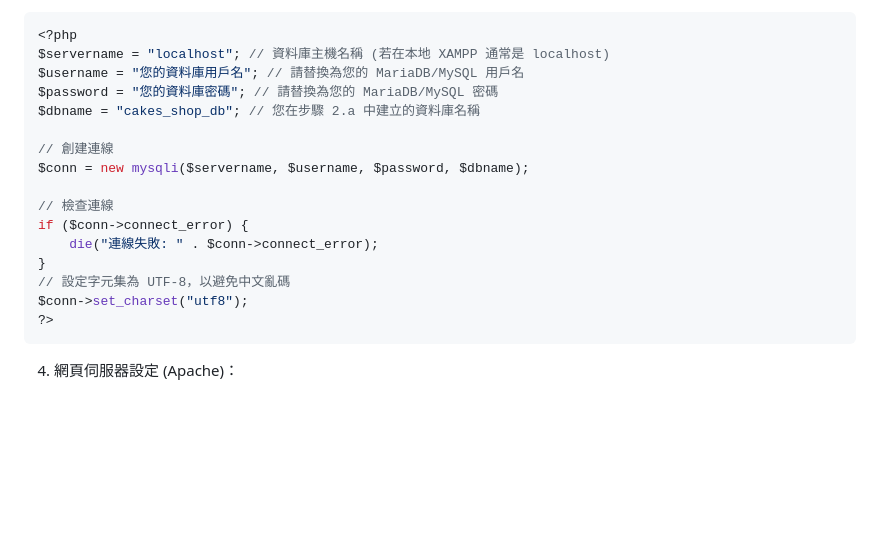
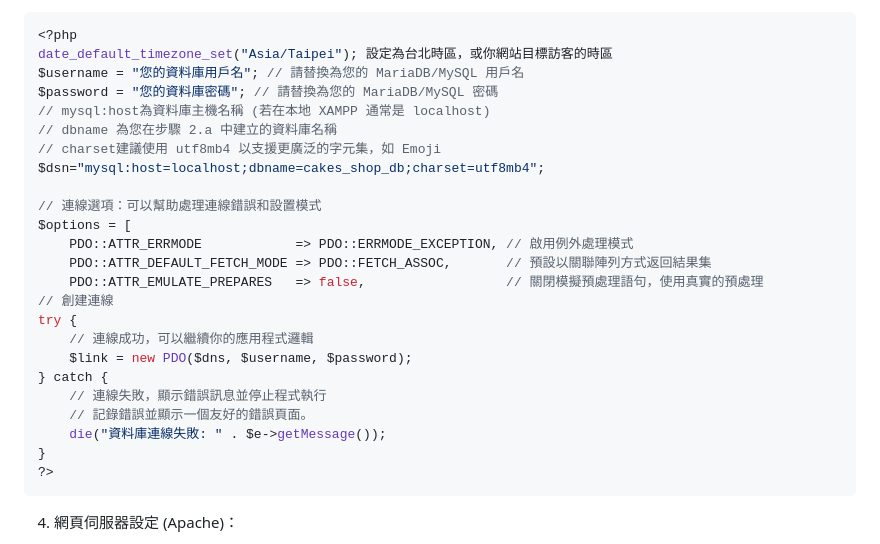
Before and after one commit to YenHao-coder/PHP-Cloud-Storge-App, a Markdown page: README.md, the part around the change. Drawn GitHub-style; blank space fills up the shorter version.

Commit message:
Update part of "資料庫連線" in README.md

````diff
--- a/README.md
+++ b/README.md
@@ -57,20 +57,28 @@
   - `conn_db.php`檔案的內容應包含您的資料庫連線資訊。請根據您的實際資料庫配置填寫：
 ```PHP
 <?php
-$servername = "localhost"; // 資料庫主機名稱 (若在本地 XAMPP 通常是 localhost)
+date_default_timezone_set("Asia/Taipei"); 設定為台北時區，或你網站目標訪客的時區
 $username = "您的資料庫用戶名"; // 請替換為您的 MariaDB/MySQL 用戶名
 $password = "您的資料庫密碼"; // 請替換為您的 MariaDB/MySQL 密碼
-$dbname = "cakes_shop_db"; // 您在步驟 2.a 中建立的資料庫名稱
+// mysql:host為資料庫主機名稱 (若在本地 XAMPP 通常是 localhost)
+// dbname 為您在步驟 2.a 中建立的資料庫名稱
+// charset建議使用 utf8mb4 以支援更廣泛的字元集，如 Emoji
+$dsn="mysql:host=localhost;dbname=cakes_shop_db;charset=utf8mb4";
 
+// 連線選項：可以幫助處理連線錯誤和設置模式
+$options = [
+    PDO::ATTR_ERRMODE            => PDO::ERRMODE_EXCEPTION, // 啟用例外處理模式
+    PDO::ATTR_DEFAULT_FETCH_MODE => PDO::FETCH_ASSOC,       // 預設以關聯陣列方式返回結果集
+    PDO::ATTR_EMULATE_PREPARES   => false,                  // 關閉模擬預處理語句，使用真實的預處理
 // 創建連線
-$conn = new mysqli($servername, $username, $password, $dbname);
-
-// 檢查連線
-if ($conn->connect_error) {
-    die("連線失敗: " . $conn->connect_error);
+try {
+    // 連線成功，可以繼續你的應用程式邏輯
+    $link = new PDO($dns, $username, $password);
+} catch {
+    // 連線失敗，顯示錯誤訊息並停止程式執行
+    // 記錄錯誤並顯示一個友好的錯誤頁面。
+    die("資料庫連線失敗: " . $e->getMessage());
 }
-// 設定字元集為 UTF-8，以避免中文亂碼
-$conn->set_charset("utf8");
 ?>
 ```
 4. 網頁伺服器設定 (Apache)：
````
